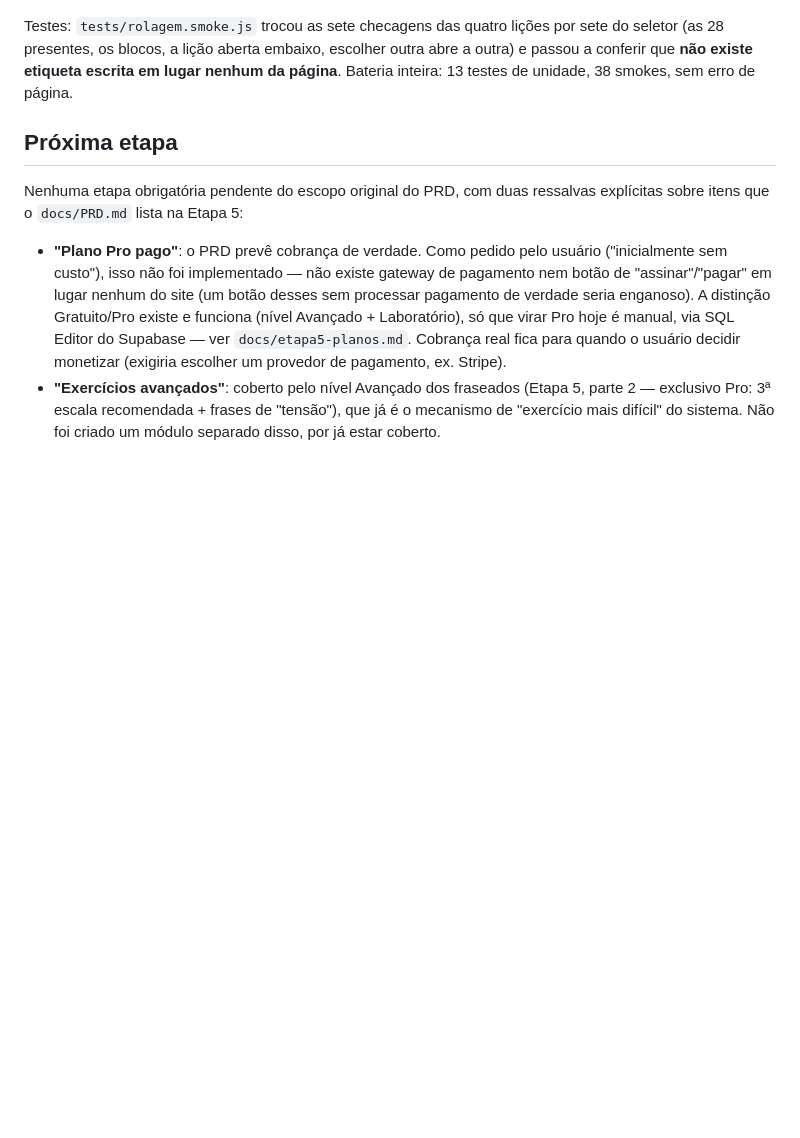
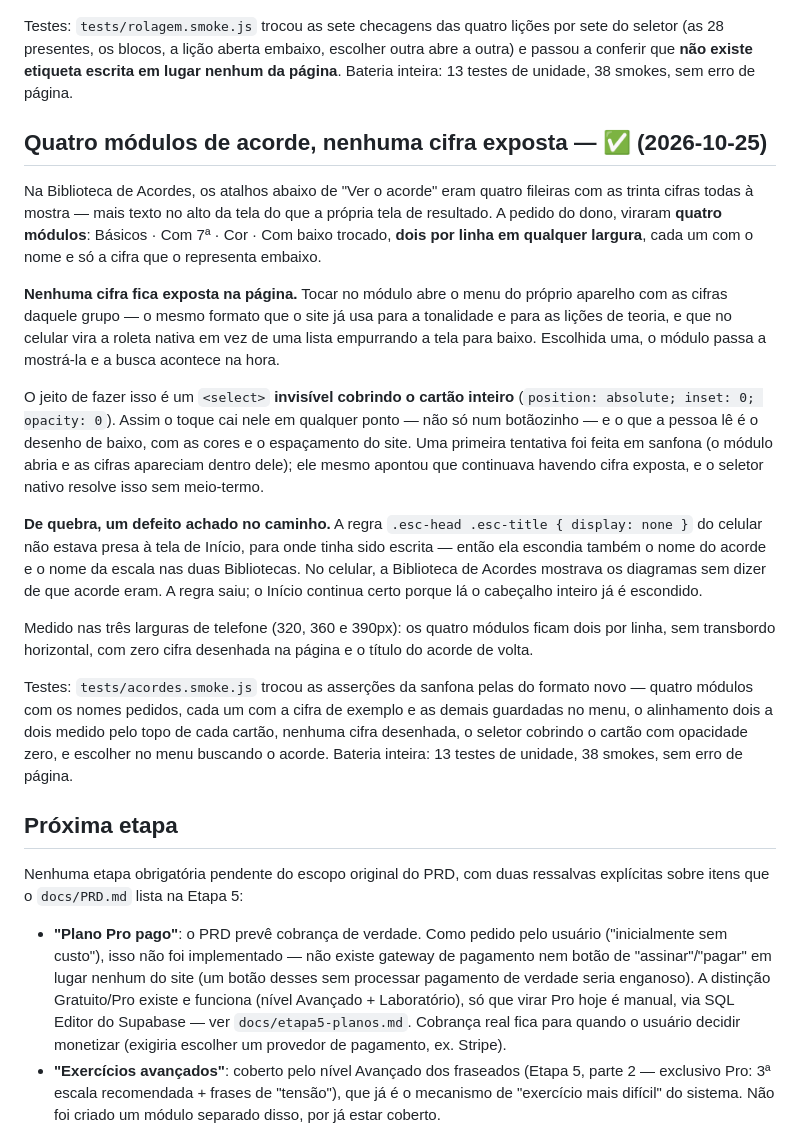
Before and after one commit to con1dera-droid/improvix, a Markdown page: docs/status.md, the part around the change. GitHub-like rendering; blank space fills up the shorter version.

Commit message:
docs/status.md: os quatro modulos de acorde
Co-Authored-By: Claude Opus 5 <noreply@anthropic.com>
Claude-Session: https://claude.ai/code/session_01GVCNMbZC9zRDEjKLJ6BryU

```diff
--- a/docs/status.md
+++ b/docs/status.md
@@ -2596,6 +2596,46 @@ escolher outra abre a outra) e passou a conferir que **não existe etiqueta
 escrita em lugar nenhum da página**. Bateria inteira: 13 testes de unidade, 38
 smokes, sem erro de página.
 
+## Quatro módulos de acorde, nenhuma cifra exposta — ✅ (2026-10-25)
+
+Na Biblioteca de Acordes, os atalhos abaixo de "Ver o acorde" eram quatro
+fileiras com as trinta cifras todas à mostra — mais texto no alto da tela do
+que a própria tela de resultado. A pedido do dono, viraram **quatro módulos**:
+Básicos · Com 7ª · Cor · Com baixo trocado, **dois por linha em qualquer
+largura**, cada um com o nome e só a cifra que o representa embaixo.
+
+**Nenhuma cifra fica exposta na página.** Tocar no módulo abre o menu do
+próprio aparelho com as cifras daquele grupo — o mesmo formato que o site já
+usa para a tonalidade e para as lições de teoria, e que no celular vira a
+roleta nativa em vez de uma lista empurrando a tela para baixo. Escolhida uma,
+o módulo passa a mostrá-la e a busca acontece na hora.
+
+O jeito de fazer isso é um `<select>` **invisível cobrindo o cartão inteiro**
+(`position: absolute; inset: 0; opacity: 0`). Assim o toque cai nele em
+qualquer ponto — não só num botãozinho — e o que a pessoa lê é o desenho de
+baixo, com as cores e o espaçamento do site. Uma primeira tentativa foi feita
+em sanfona (o módulo abria e as cifras apareciam dentro dele); ele mesmo
+apontou que continuava havendo cifra exposta, e o seletor nativo resolve isso
+sem meio-termo.
+
+**De quebra, um defeito achado no caminho.** A regra
+`.esc-head .esc-title { display: none }` do celular não estava presa à tela de
+Início, para onde tinha sido escrita — então ela escondia também o nome do
+acorde e o nome da escala nas duas Bibliotecas. No celular, a Biblioteca de
+Acordes mostrava os diagramas sem dizer de que acorde eram. A regra saiu; o
+Início continua certo porque lá o cabeçalho inteiro já é escondido.
+
+Medido nas três larguras de telefone (320, 360 e 390px): os quatro módulos
+ficam dois por linha, sem transbordo horizontal, com zero cifra desenhada na
+página e o título do acorde de volta.
+
+Testes: `tests/acordes.smoke.js` trocou as asserções da sanfona pelas do
+formato novo — quatro módulos com os nomes pedidos, cada um com a cifra de
+exemplo e as demais guardadas no menu, o alinhamento dois a dois medido pelo
+topo de cada cartão, nenhuma cifra desenhada, o seletor cobrindo o cartão com
+opacidade zero, e escolher no menu buscando o acorde. Bateria inteira: 13
+testes de unidade, 38 smokes, sem erro de página.
+
 ## Próxima etapa
 Nenhuma etapa obrigatória pendente do escopo original do PRD, com duas
 ressalvas explícitas sobre itens que o `docs/PRD.md` lista na Etapa 5:
```
